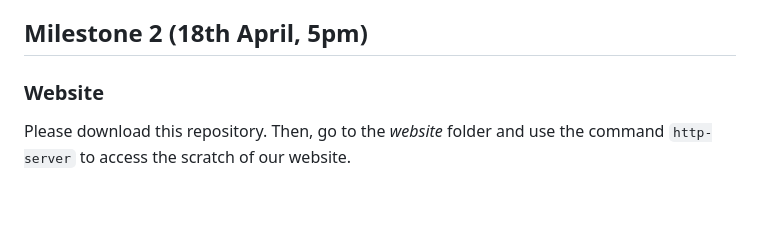
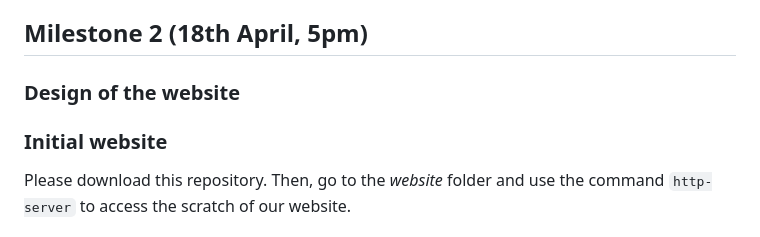
Before and after one commit to com-480-data-visualization/com-480-EnergyVis, a Markdown page: README.md, the part around the change. Drawn GitHub-style; blank space fills up the shorter version.

````diff
--- a/README.md
+++ b/README.md
@@ -45,7 +45,9 @@ What has already been done: On the official website, the WRI shows a map with th
 
 ## Milestone 2 (18th April, 5pm)
 
-### Website
+### Design of the website
+
+### Initial website
 
 Please download this repository. Then, go to the *website* folder and use the command ```http-server``` to access the scratch of our website.
 
````
